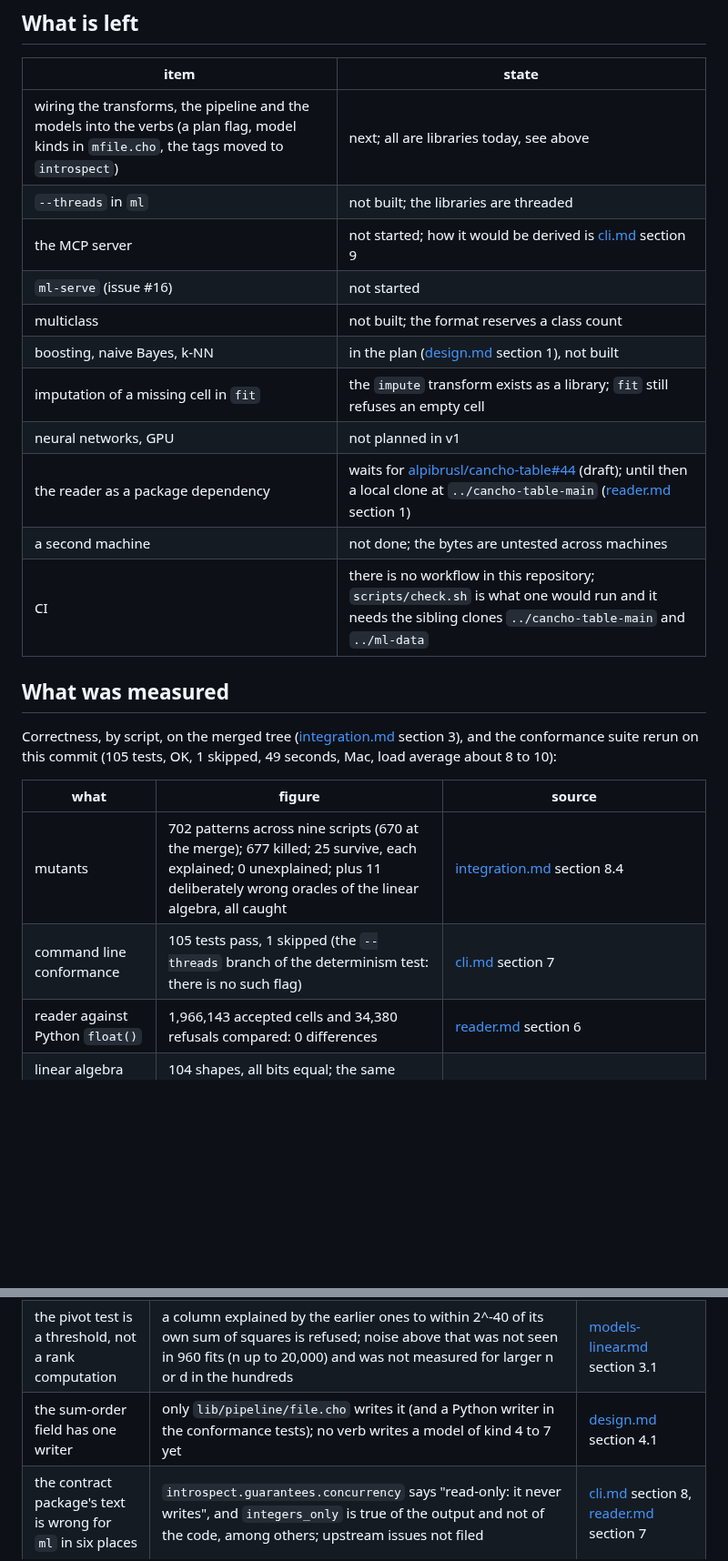
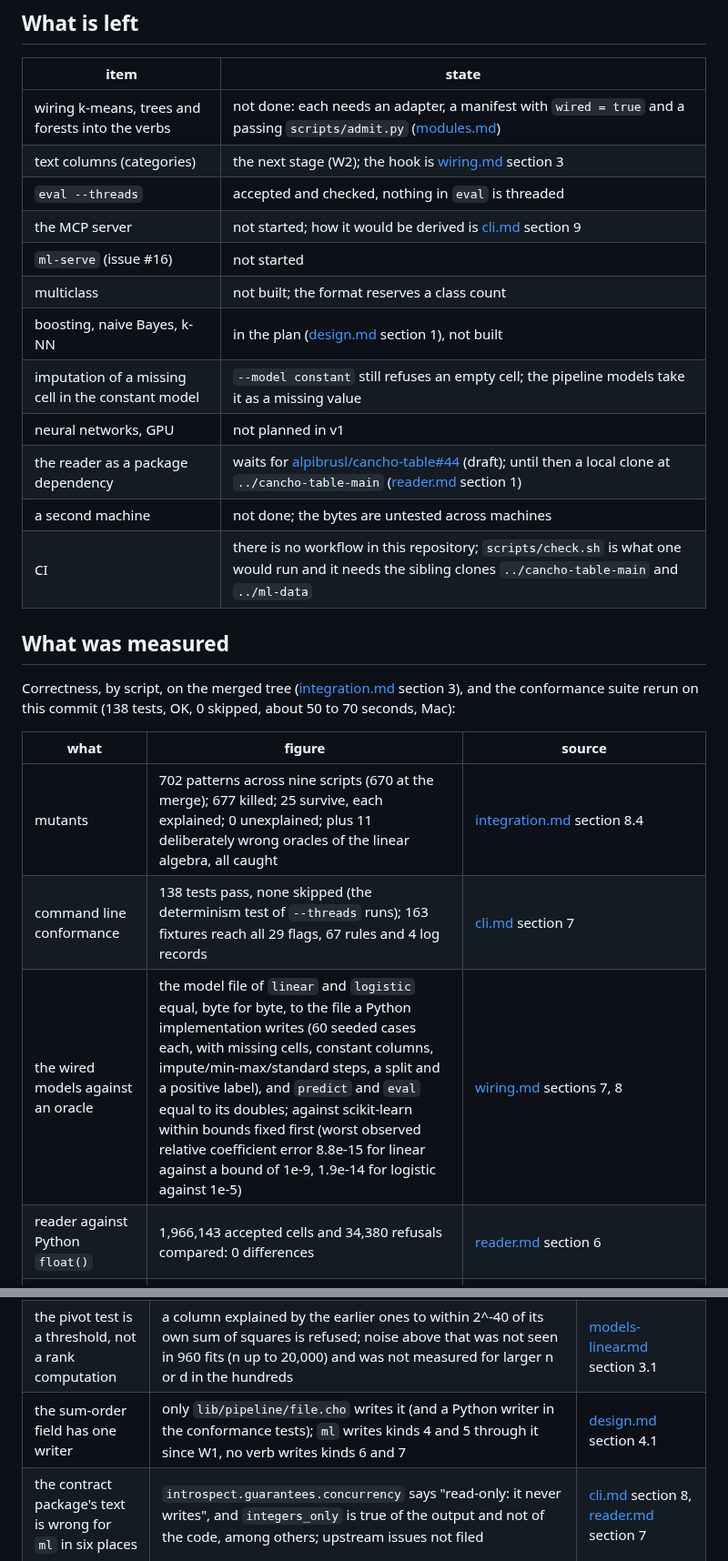
Before and after one commit to alpibrusl/cancho-ml, a Markdown page: docs/status.md, 2 parts joined by grey strips. Shown at 91% size. GitHub-like rendering; blank space fills up the shorter version.

```diff
--- a/docs/status.md
+++ b/docs/status.md
@@ -42,13 +44,14 @@ Each has gates, an oracle and mutants (see [the evidence page](https://alpibrusl
 
 | item | state |
 |---|---|
-| wiring the transforms, the pipeline and the models into the verbs (a plan flag, model kinds in `mfile.cho`, the tags moved to `introspect`) | next; all are libraries today, see above |
-| `--threads` in `ml` | not built; the libraries are threaded |
+| wiring k-means, trees and forests into the verbs | not done: each needs an adapter, a manifest with `wired = true` and a passing `scripts/admit.py` ([modules.md](modules.md)) |
+| text columns (categories) | the next stage (W2); the hook is [wiring.md](wiring.md) section 3 |
+| `eval --threads` | accepted and checked, nothing in `eval` is threaded |
 | the MCP server | not started; how it would be derived is [cli.md](cli.md) section 9 |
 | `ml-serve` (issue #16) | not started |
 | multiclass | not built; the format reserves a class count |
 | boosting, naive Bayes, k-NN | in the plan ([design.md](design.md) section 1), not built |
-| imputation of a missing cell in `fit` | the `impute` transform exists as a library; `fit` still refuses an empty cell |
+| imputation of a missing cell in the constant model | `--model constant` still refuses an empty cell; the pipeline models take it as a missing value |
 | neural networks, GPU | not planned in v1 |
 | the reader as a package dependency | waits for [alpibrusl/cancho-table#44](https://github.com/alpibrusl/cancho-table/pull/44) (draft); until then a local clone at `../cancho-table-main` ([reader.md](reader.md) section 1) |
 | a second machine | not done; the bytes are untested across machines |
@@ -56,12 +59,13 @@ Each has gates, an oracle and mutants (see [the evidence page](https://alpibrusl
 
 ## What was measured
 
-Correctness, by script, on the merged tree ([integration.md](integration.md) section 3), and the conformance suite rerun on this commit (105 tests, OK, 1 skipped, 49 seconds, Mac, load average about 8 to 10):
+Correctness, by script, on the merged tree ([integration.md](integration.md) section 3), and the conformance suite rerun on this commit (138 tests, OK, 0 skipped, about 50 to 70 seconds, Mac):
 
 | what | figure | source |
 |---|---|---|
 | mutants | 702 patterns across nine scripts (670 at the merge); 677 killed; 25 survive, each explained; 0 unexplained; plus 11 deliberately wrong oracles of the linear algebra, all caught | [integration.md](integration.md) section 8.4 |
-| command line conformance | 105 tests pass, 1 skipped (the `--threads` branch of the determinism test: there is no such flag) | [cli.md](cli.md) section 7 |
+| command line conformance | 138 tests pass, none skipped (the determinism test of `--threads` runs); 163 fixtures reach all 29 flags, 67 rules and 4 log records | [cli.md](cli.md) section 7 |
+| the wired models against an oracle | the model file of `linear` and `logistic` equal, byte for byte, to the file a Python implementation writes (60 seeded cases each, with missing cells, constant columns, impute/min-max/standard steps, a split and a positive label), and `predict` and `eval` equal to its doubles; against scikit-learn within bounds fixed first (worst observed relative coefficient error 8.8e-15 for linear against a bound of 1e-9, 1.9e-14 for logistic against 1e-5) | [wiring.md](wiring.md) sections 7, 8 |
 | reader against Python `float()` | 1,966,143 accepted cells and 34,380 refusals compared: 0 differences | [reader.md](reader.md) section 6 |
 | linear algebra against numpy (the 4-lane order) | 104 shapes, all bits equal; the same bytes at 1, 2, 3, 4, 8 and 16 threads; three implementations of the order (Cancho, numpy, C) agree bit for bit | [lanes.md](lanes.md) sections 2, 5 |
 | linear models and k-means | 70 oracle cases bit for bit (including nearly dependent and badly scaled designs); 65 runs at 1 to 16 threads equal; 39 scikit-learn comparisons within the tolerance written beforehand | [models-linear.md](models-linear.md) section 3.1, 6.2, 6.4 |
@@ -98,7 +102,7 @@ From [integration.md](integration.md) section 7 and the stage documents:
 | `rmse` is not exact | three IEEE steps after the exact sum; an exact integer square root is about 60 lines and is not decided | [cli.md](cli.md) section 10 |
 | **the speed tables predate the 4-lane order** | every timing in this page and in `docs/bench/` was taken with the previous summation order (one chain per block in linalg); what the lane order costs or buys in scalar cancho was not measured. The benchmarks were not rerun | [lanes.md](lanes.md) section 6 |
 | the pivot test is a threshold, not a rank computation | a column explained by the earlier ones to within 2^-40 of its own sum of squares is refused; noise above that was not seen in 960 fits (n up to 20,000) and was not measured for larger n or d in the hundreds | [models-linear.md](models-linear.md) section 3.1 |
-| the sum-order field has one writer | only `lib/pipeline/file.cho` writes it (and a Python writer in the conformance tests); no verb writes a model of kind 4 to 7 yet | [design.md](design.md) section 4.1 |
+| the sum-order field has one writer | only `lib/pipeline/file.cho` writes it (and a Python writer in the conformance tests); `ml` writes kinds 4 and 5 through it since W1, no verb writes kinds 6 and 7 | [design.md](design.md) section 4.1 |
 | the contract package's text is wrong for `ml` in six places | `introspect.guarantees.concurrency` says "read-only: it never writes", and `integers_only` is true of the output and not of the code, among others; upstream issues not filed | [cli.md](cli.md) section 8, [reader.md](reader.md) section 7 |
 | `dry_run` and atomicity | "no mutating system call" under `--dry-run` was not run under `strace`; two writers racing on one output can fail one of them, and was not tested | [cli.md](cli.md) sections 2, 8 |
 | the tree library is limited to 2^20 rows | the exact Gini comparison; `ml`'s cap is 10,000,000 rows, so a verb needs a sampled-fit repair or a wider comparison | [models-tree.md](models-tree.md) section 10.11 |
```
Also changed, not shown: other parts of docs/status.md (+9 -7 lines), docs/integration.md (+5 -1 lines).
